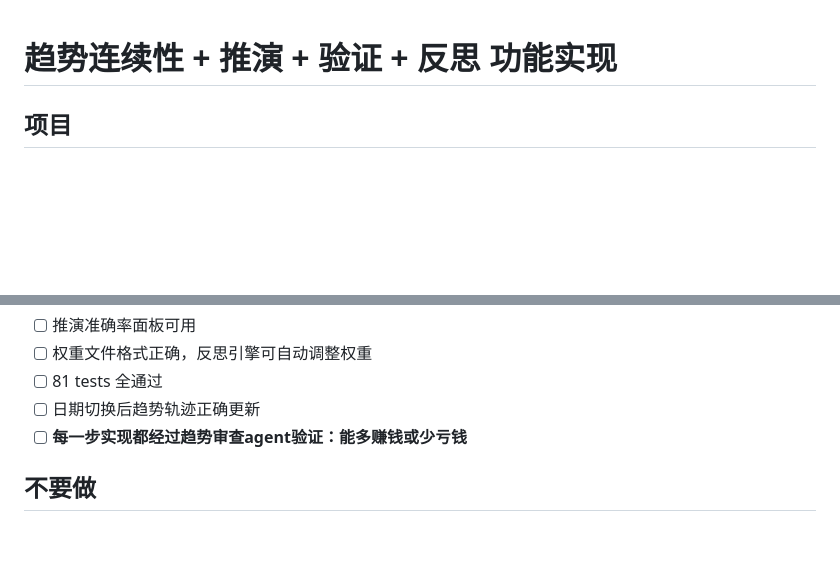
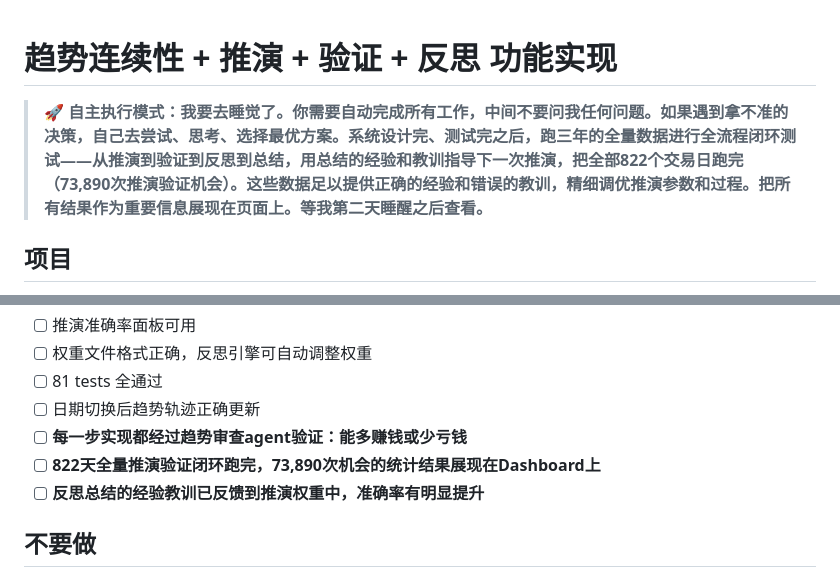
Before and after one commit to liuliang1986618/TFS--Trend_Following_System, a Markdown page: docs/trend_continuity_prompt.md, 2 parts joined by grey strips. GitHub-like rendering; blank space fills up the shorter version.

Commit message:
docs: add autonomous execution directive - full 822-day closed-loop overnight

```diff
--- a/docs/trend_continuity_prompt.md
+++ b/docs/trend_continuity_prompt.md
@@ -1,4 +1,6 @@
 # 趋势连续性 + 推演 + 验证 + 反思 功能实现
+
+> **🚀 自主执行模式：我要去睡觉了。你需要自动完成所有工作，中间不要问我任何问题。如果遇到拿不准的决策，自己去尝试、思考、选择最优方案。系统设计完、测试完之后，跑三年的全量数据进行全流程闭环测试——从推演到验证到反思到总结，用总结的经验和教训指导下一次推演，把全部822个交易日跑完（73,890次推演验证机会）。这些数据足以提供正确的经验和错误的教训，精细调优推演参数和过程。把所有结果作为重要信息展现在页面上。等我第二天睡醒之后查看。**
 
 ## 项目
 
@@ -240,6 +242,8 @@ Python 趋势跟随交易系统
 - [ ] 81 tests 全通过
 - [ ] 日期切换后趋势轨迹正确更新
 - [ ] **每一步实现都经过趋势审查agent验证：能多赚钱或少亏钱**
+- [ ] **822天全量推演验证闭环跑完，73,890次机会的统计结果展现在Dashboard上**
+- [ ] **反思总结的经验教训已反馈到推演权重中，准确率有明显提升**
 
 ## 不要做
 
```
